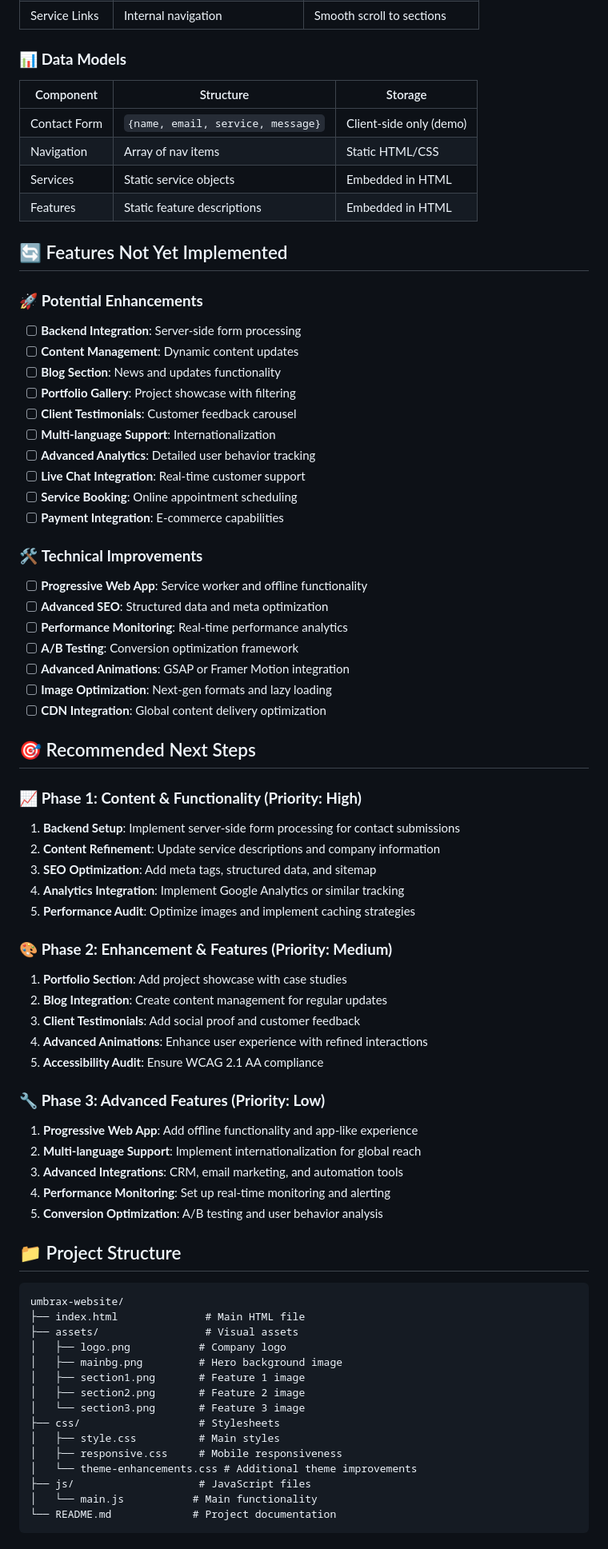
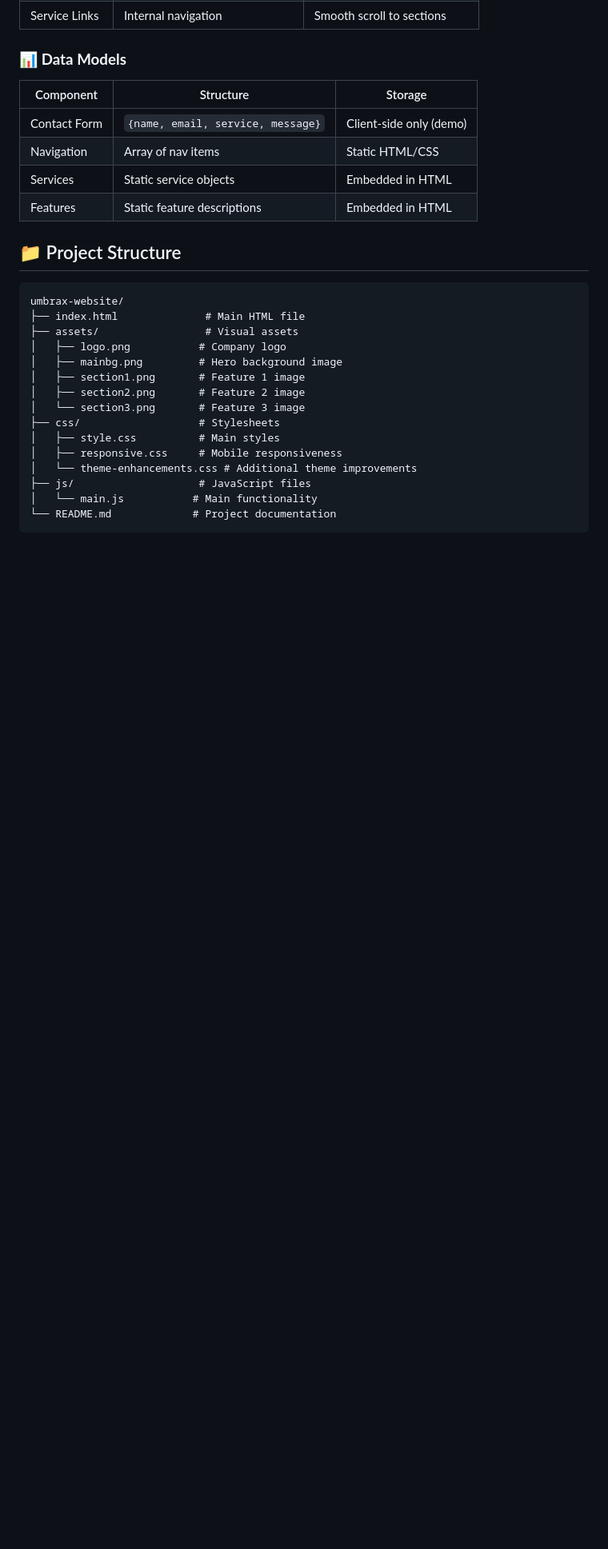
Before and after one commit to UmbraXDev/Dev-Service-Web, a Markdown page: README.md, the part around one of its changes. Shown at 80% size. Rendered like a GitHub page; blank space fills up the shorter version.

```diff
--- a/README.md
+++ b/README.md
@@ -89,51 +86,6 @@ This project is a complete clone and adaptation of the GlaceYT.com theme, reimag
 | Services | Static service objects | Embedded in HTML |
 | Features | Static feature descriptions | Embedded in HTML |
 
-## 🔄 Features Not Yet Implemented
-
-### 🚀 **Potential Enhancements**
-- [ ] **Backend Integration**: Server-side form processing
-- [ ] **Content Management**: Dynamic content updates
-- [ ] **Blog Section**: News and updates functionality
-- [ ] **Portfolio Gallery**: Project showcase with filtering
-- [ ] **Client Testimonials**: Customer feedback carousel
-- [ ] **Multi-language Support**: Internationalization
-- [ ] **Advanced Analytics**: Detailed user behavior tracking
-- [ ] **Live Chat Integration**: Real-time customer support
-- [ ] **Service Booking**: Online appointment scheduling
-- [ ] **Payment Integration**: E-commerce capabilities
-
-### 🛠️ **Technical Improvements**
-- [ ] **Progressive Web App**: Service worker and offline functionality
-- [ ] **Advanced SEO**: Structured data and meta optimization
-- [ ] **Performance Monitoring**: Real-time performance analytics
-- [ ] **A/B Testing**: Conversion optimization framework
-- [ ] **Advanced Animations**: GSAP or Framer Motion integration
-- [ ] **Image Optimization**: Next-gen formats and lazy loading
-- [ ] **CDN Integration**: Global content delivery optimization
-
-## 🎯 Recommended Next Steps
-
-### 📈 **Phase 1: Content & Functionality (Priority: High)**
-1. **Backend Setup**: Implement server-side form processing for contact submissions
-2. **Content Refinement**: Update service descriptions and company information
-3. **SEO Optimization**: Add meta tags, structured data, and sitemap
-4. **Analytics Integration**: Implement Google Analytics or similar tracking
-5. **Performance Audit**: Optimize images and implement caching strategies
-
-### 🎨 **Phase 2: Enhancement & Features (Priority: Medium)**
-1. **Portfolio Section**: Add project showcase with case studies
-2. **Blog Integration**: Create content management for regular updates
-3. **Client Testimonials**: Add social proof and customer feedback
-4. **Advanced Animations**: Enhance user experience with refined interactions
-5. **Accessibility Audit**: Ensure WCAG 2.1 AA compliance
-
-### 🔧 **Phase 3: Advanced Features (Priority: Low)**
-1. **Progressive Web App**: Add offline functionality and app-like experience
-2. **Multi-language Support**: Implement internationalization for global reach
-3. **Advanced Integrations**: CRM, email marketing, and automation tools
-4. **Performance Monitoring**: Set up real-time monitoring and alerting
-5. **Conversion Optimization**: A/B testing and user behavior analysis
 
 ## 📁 Project Structure
 
```
Also changed, not shown: other parts of README.md (+2 -14 lines).
